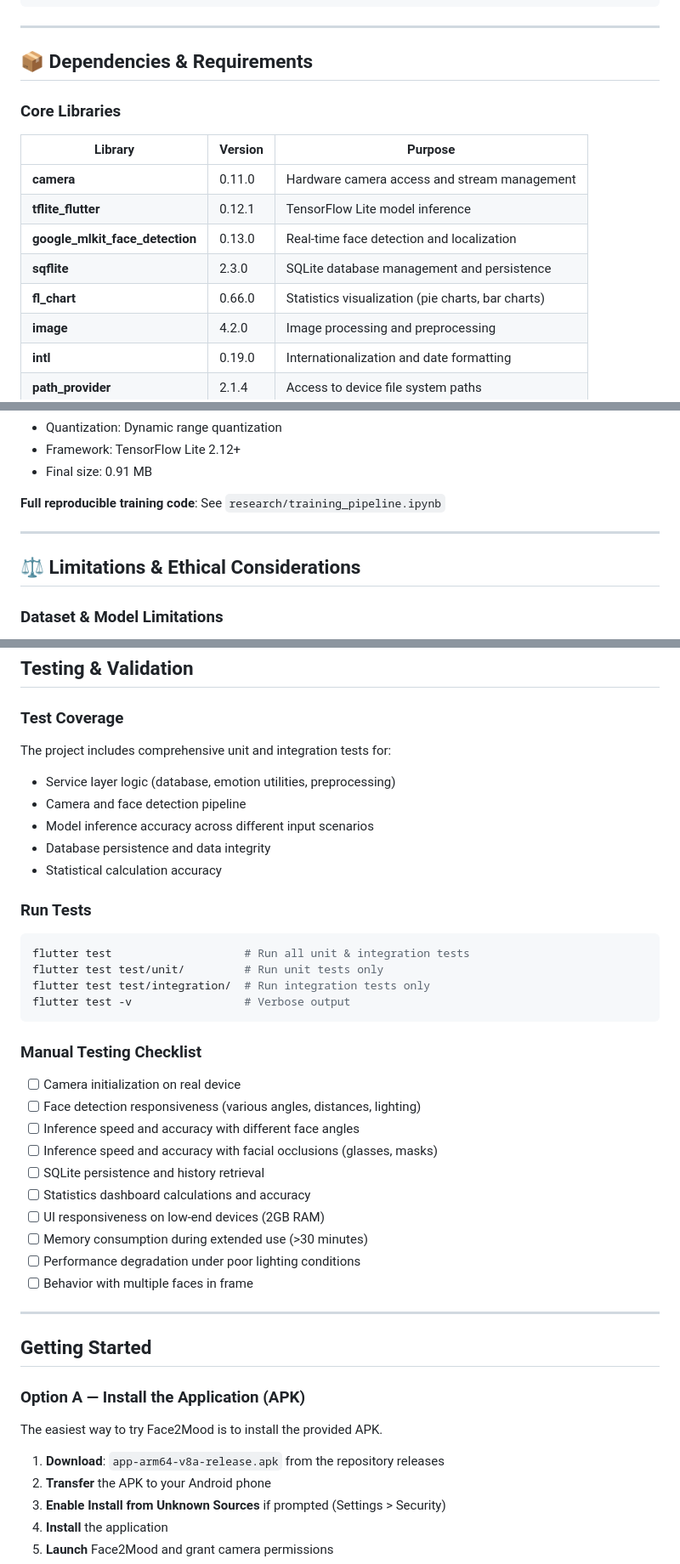
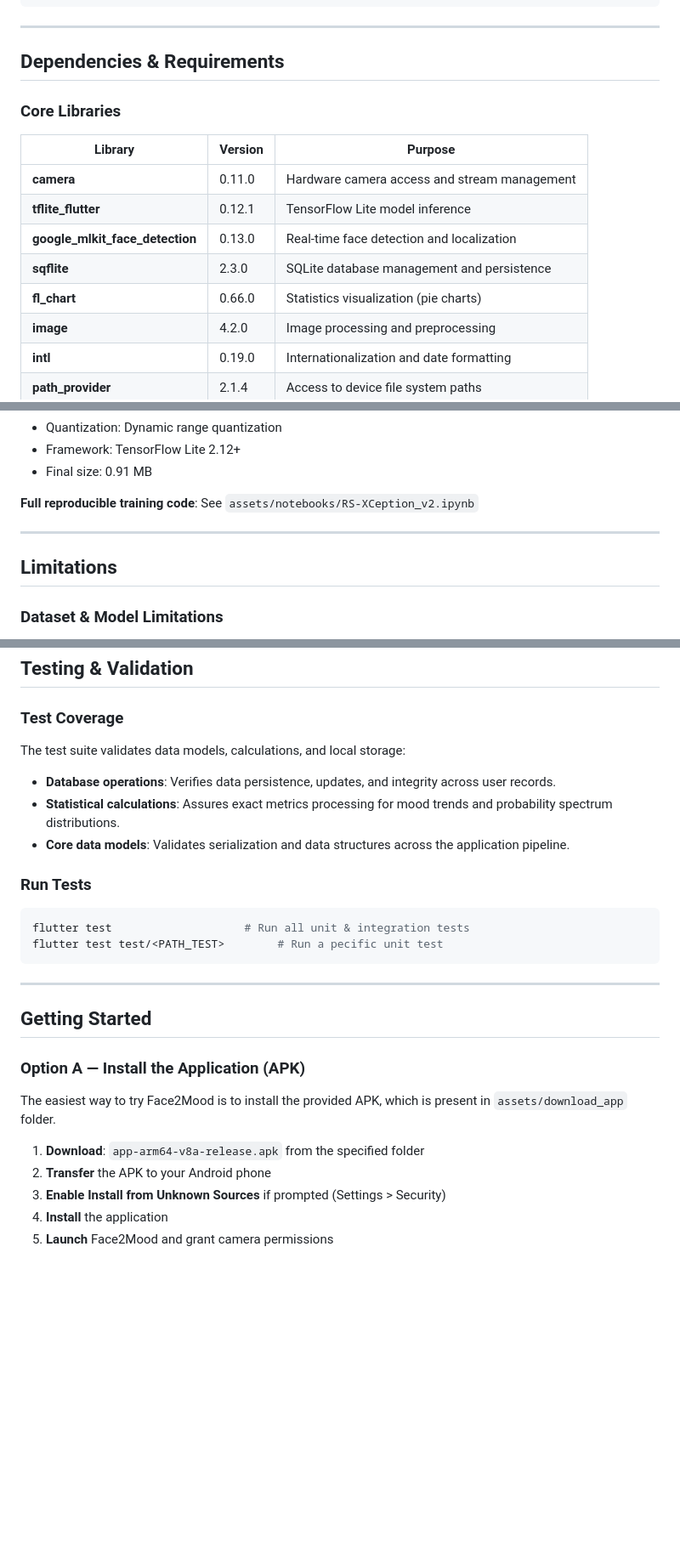
Before and after one commit to LucaSandru/Face2Mood, a Markdown page: README.md, 3 parts joined by grey strips. Shown at 85% size. GitHub-like rendering; blank space fills up the shorter version.

````diff
--- a/README.md
+++ b/README.md
@@ -185,7 +186,7 @@ Face2Mood/
 
 ---
 
-## 📦 Dependencies & Requirements
+## Dependencies & Requirements
 
 ### Core Libraries
 | Library | Version | Purpose |
@@ -194,7 +195,7 @@ Face2Mood/
 | **tflite_flutter** | 0.12.1 | TensorFlow Lite model inference |
 | **google_mlkit_face_detection** | 0.13.0 | Real-time face detection and localization |
 | **sqflite** | 2.3.0 | SQLite database management and persistence |
-| **fl_chart** | 0.66.0 | Statistics visualization (pie charts, bar charts) |
+| **fl_chart** | 0.66.0 | Statistics visualization (pie charts) |
 | **image** | 4.2.0 | Image processing and preprocessing |
 | **intl** | 0.19.0 | Internationalization and date formatting |
 | **path_provider** | 2.1.4 | Access to device file system paths |
@@ -262,11 +263,11 @@ Experimental results show that automatic face cropping using Google ML Kit signi
 - Framework: TensorFlow Lite 2.12+
 - Final size: 0.91 MB
 
-**Full reproducible training code**: See `research/training_pipeline.ipynb`
+**Full reproducible training code**: See `assets/notebooks/RS-XCeption_v2.ipynb`
 
 ---
 
-## ⚖️ Limitations & Ethical Considerations
+## Limitations
 
 ### Dataset & Model Limitations
 
@@ -329,34 +330,18 @@ Additional limitations have been identified through experimentation:
 
 ### Test Coverage
 
-The project includes comprehensive unit and integration tests for:
-- Service layer logic (database, emotion utilities, preprocessing)
-- Camera and face detection pipeline
-- Model inference accuracy across different input scenarios
-- Database persistence and data integrity
-- Statistical calculation accuracy
+The test suite validates data models, calculations, and local storage:
+- **Database operations**: Verifies data persistence, updates, and integrity across user records.
+- **Statistical calculations**: Assures exact metrics processing for mood trends and probability spectrum distributions.
+- **Core data models**: Validates serialization and data structures across the application pipeline.
+
 
 ### Run Tests
 
 ```bash
 flutter test                    # Run all unit & integration tests
-flutter test test/unit/         # Run unit tests only
-flutter test test/integration/  # Run integration tests only
-flutter test -v                 # Verbose output
+flutter test test/<PATH_TEST>        # Run a pecific unit test
 ```
-
-### Manual Testing Checklist
-
-- [ ] Camera initialization on real device
-- [ ] Face detection responsiveness (various angles, distances, lighting)
-- [ ] Inference speed and accuracy with different face angles
-- [ ] Inference speed and accuracy with facial occlusions (glasses, masks)
-- [ ] SQLite persistence and history retrieval
-- [ ] Statistics dashboard calculations and accuracy
-- [ ] UI responsiveness on low-end devices (2GB RAM)
-- [ ] Memory consumption during extended use (>30 minutes)
-- [ ] Performance degradation under poor lighting conditions
-- [ ] Behavior with multiple faces in frame
 
 ---
 
@@ -364,9 +349,9 @@ flutter test -v                 # Verbose output
 
 ### Option A — Install the Application (APK)
 
-The easiest way to try Face2Mood is to install the provided APK.
+The easiest way to try Face2Mood is to install the provided APK, which is present in `assets/download_app` folder.
 
-1. **Download**: `app-arm64-v8a-release.apk` from the repository releases
+1. **Download**: `app-arm64-v8a-release.apk` from the specified folder
 2. **Transfer** the APK to your Android phone
 3. **Enable Install from Unknown Sources** if prompted (Settings > Security)
 4. **Install** the application
````
Also changed, not shown: other parts of README.md (+34 -64 lines).
